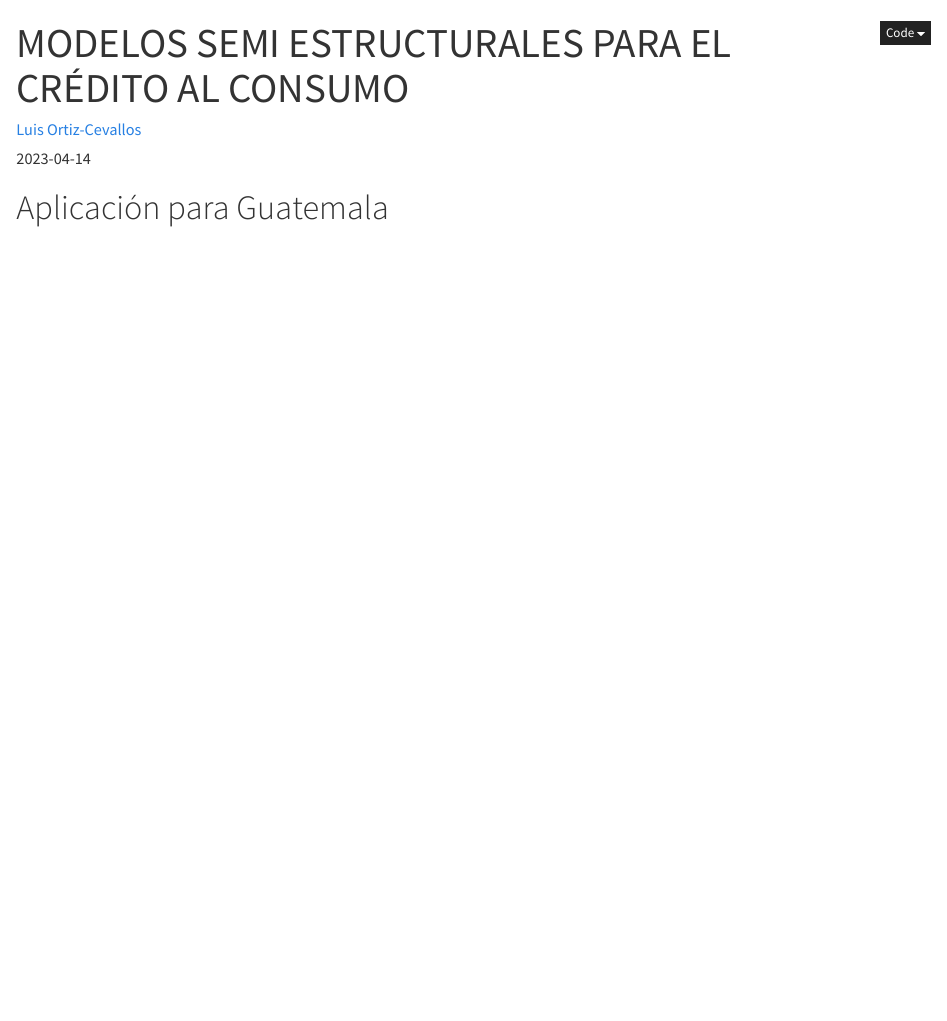
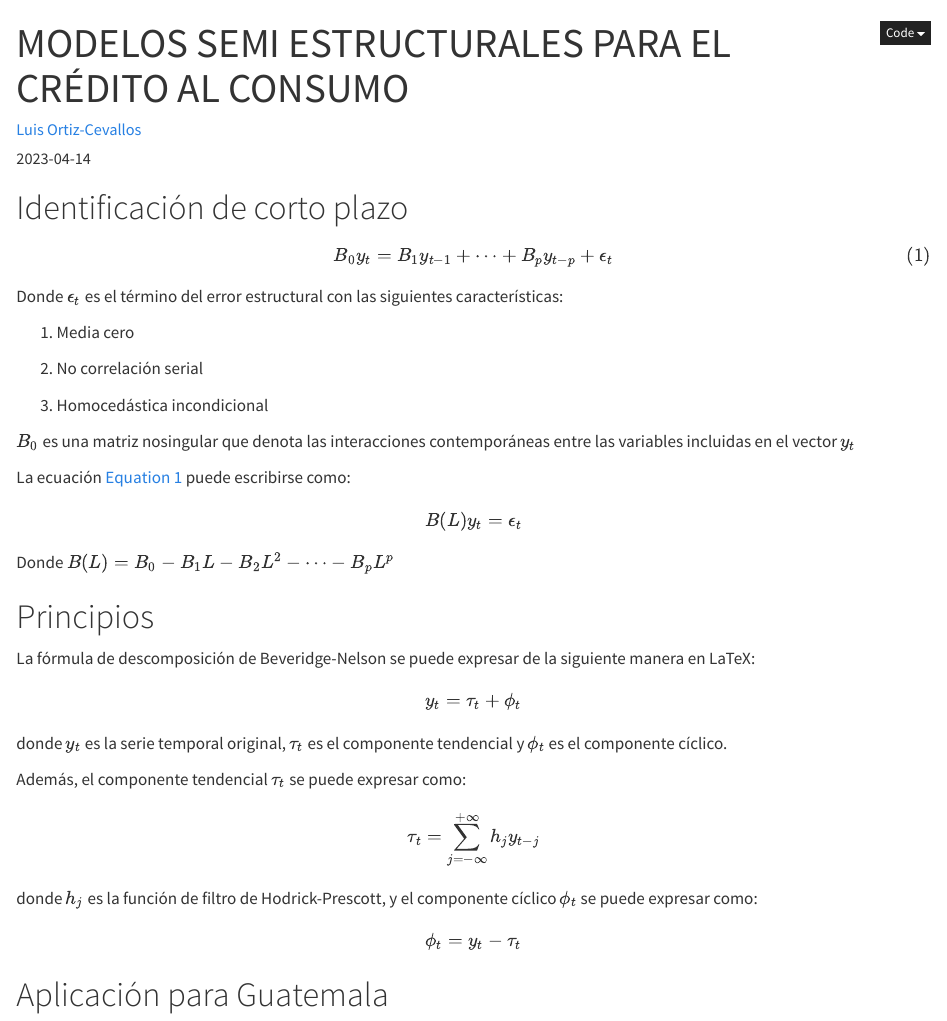
Before and after one commit to Ortiz-Cevallos/EXAMPLE, a Quarto document (posts/post-with-code/index.qmd): the page in a window 1100 px wide, from its top. Rendered offline with R 4.5, knitr and Pandoc in place of Quarto, with nearby package versions; some code elsewhere in the file could not run offline.

Commit message:
al 4 de mayo

````diff
--- a/posts/post-with-code/index.qmd
+++ b/posts/post-with-code/index.qmd
@@ -11,6 +11,57 @@ knitr::opts_chunk$set(echo = TRUE, warning = FALSE, message = FALSE)
 library(reticulate)
 ```
 
+# Identificación de corto plazo
+
+$$
+B_{0}y_t = B_{1}y_{t-1}+\cdots+B_{p}y_{t-p}+\epsilon_{t}
+$$ {#eq-1}
+
+Donde $\epsilon_{t}$ es el término del error estructural con las siguientes características:
+
+1.  Media cero
+
+2.  No correlación serial
+
+3.  Homocedástica incondicional
+
+$B_{0}$ es una matriz nosingular que denota las interacciones contemporáneas entre las variables incluidas en el vector $y_{t}$
+
+La ecuación @eq-1 puede escribirse como:
+
+```{=tex}
+\begin{equation}
+B(L)y_t = \epsilon_{t}
+\label{e2}
+\end{equation}
+```
+Donde $B(L)=B_{0}-B_{1}L-B_{2}L^2-\cdots-B_{p}L^p$
+
+# Principios
+
+La fórmula de descomposición de Beveridge-Nelson se puede expresar de la siguiente manera en LaTeX:
+
+```{=tex}
+\begin{equation*}
+y_t = \tau_t + \phi_t
+\end{equation*}
+```
+donde $y_t$ es la serie temporal original, $\tau_t$ es el componente tendencial y $\phi_t$ es el componente cíclico.
+
+Además, el componente tendencial $\tau_t$ se puede expresar como:
+
+```{=tex}
+\begin{equation*}
+\tau_t = \sum_{j=-\infty}^{+\infty} h_j y_{t-j}
+\end{equation*}
+```
+donde $h_j$ es la función de filtro de Hodrick-Prescott, y el componente cíclico $\phi_t$ se puede expresar como:
+
+```{=tex}
+\begin{equation*}
+\phi_t = y_t - \tau_t
+\end{equation*}
+```
 # Aplicación para Guatemala
 
 ## Blanchard-Quah ortogonalización (restricciones) sobre C(1)
````
Also changed, not shown: .quarto/idx/posts/post-with-code/index.qmd.json, docs/search.json, 11 other files.
